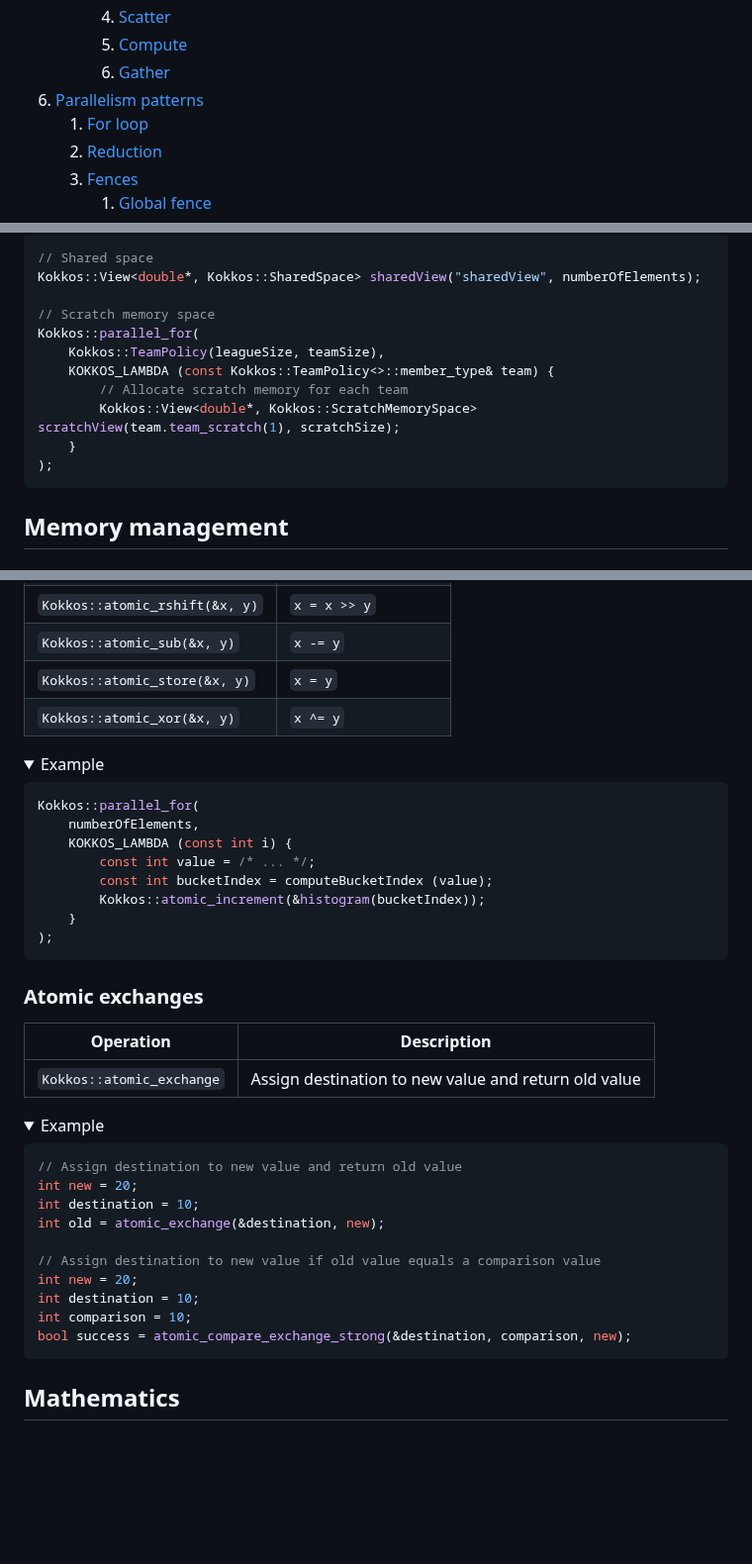
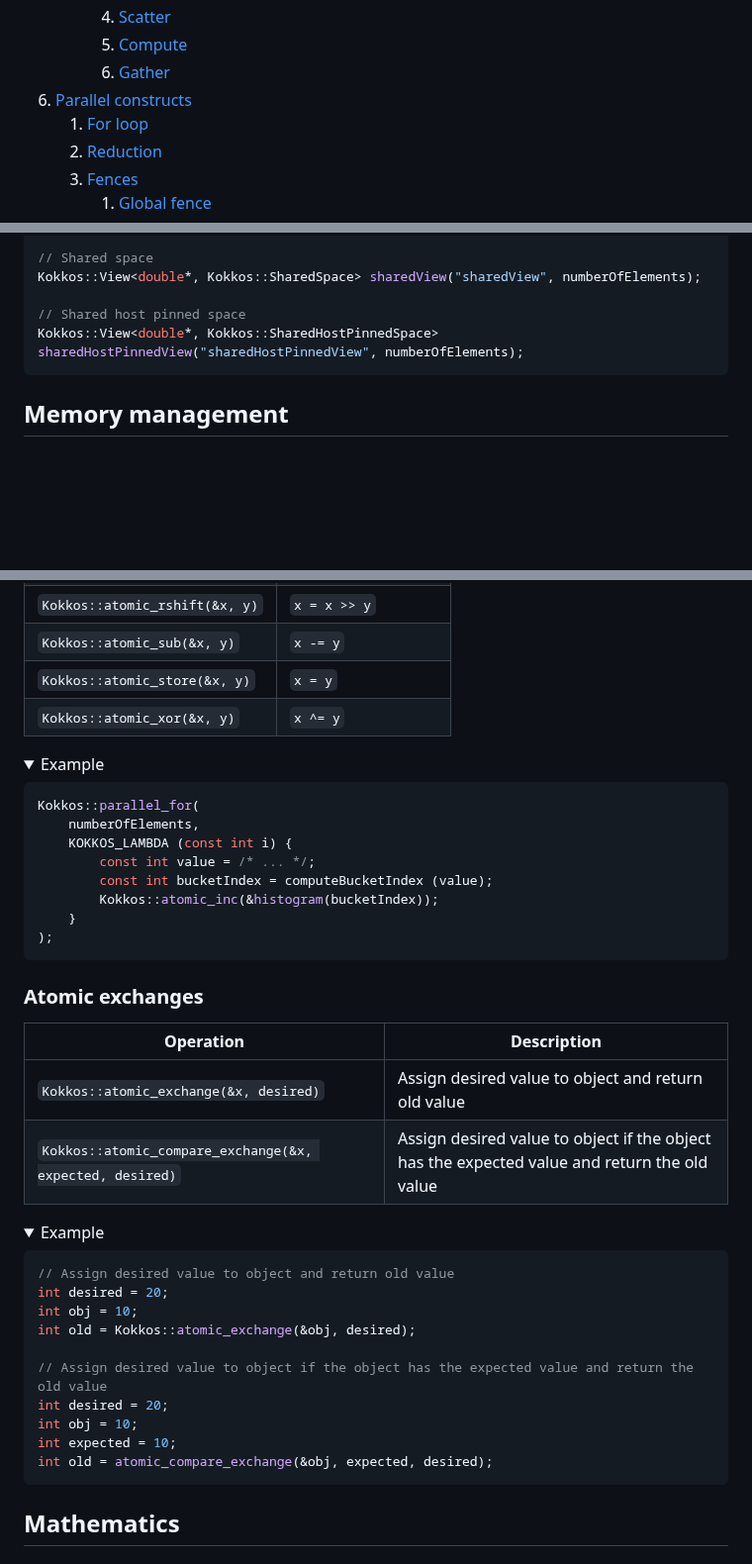
Before and after one commit to CExA-project/cheat-sheet-for-kokkos, a Markdown page: utilization.md, 3 parts joined by grey strips. Shown at 99% size. GitHub-like rendering; folded sections open; blank space fills up the shorter version.

Commit message:
Update examples and bring back atomic compare exchange

````diff
--- a/utilization.md
+++ b/utilization.md
@@ -39,7 +39,7 @@ title: Utilisation cheat sheet for Kokkos
 		4. [Scatter](#scatter)
 		5. [Compute](#compute)
 		6. [Gather](#gather)
-9. [Parallelism patterns](#parallelism-patterns)
+9. [Parallel constructs](#parallel-constructs)
 	1. [For loop](#for-loop)
 	2. [Reduction](#reduction)
 	3. [Fences](#fences)
@@ -155,14 +155,8 @@ Kokkos::View<double*, Kokkos::HostSpace> hostView("hostView", numberOfElements);
 // Shared space
 Kokkos::View<double*, Kokkos::SharedSpace> sharedView("sharedView", numberOfElements);
 
-// Scratch memory space
-Kokkos::parallel_for(
-    Kokkos::TeamPolicy(leagueSize, teamSize),
-    KOKKOS_LAMBDA (const Kokkos::TeamPolicy<>::member_type& team) {
-        // Allocate scratch memory for each team
-        Kokkos::View<double*, Kokkos::ScratchMemorySpace> scratchView(team.team_scratch(1), scratchSize);
-    }
-);
+// Shared host pinned space
+Kokkos::View<double*, Kokkos::SharedHostPinnedSpace> sharedHostPinnedView("sharedHostPinnedView", numberOfElements);
 ```
 
 </details>
@@ -803,7 +797,7 @@ Kokkos::parallel_for(
 | `Kokkos::atomic_or(&x, y)`     | `x \|= y`            |
 | `Kokkos::atomic_rshift(&x, y)` | `x = x >> y`         |
 | `Kokkos::atomic_sub(&x, y)`    | `x -= y`             |
-| `Kokkos::atomic_store(&x, y)`  | `x = y`             |
+| `Kokkos::atomic_store(&x, y)`  | `x = y`              |
 | `Kokkos::atomic_xor(&x, y)`    | `x ^= y`             |
 
 <!--#ifndef PRINT-->
@@ -816,7 +810,7 @@ Kokkos::parallel_for(
     KOKKOS_LAMBDA (const int i) {
         const int value = /* ... */;
         const int bucketIndex = computeBucketIndex (value);
-        Kokkos::atomic_increment(&histogram(bucketIndex));
+        Kokkos::atomic_inc(&histogram(bucketIndex));
     }
 );
 ```
@@ -826,25 +820,26 @@ Kokkos::parallel_for(
 
 ### Atomic exchanges
 
-| Operation                                | Description                                                            |
-|------------------------------------------|------------------------------------------------------------------------|
-| `Kokkos::atomic_exchange`                | Assign destination to new value and return old value                   |
+| Operation                                                | Description                                                                                  |
+|----------------------------------------------------------|----------------------------------------------------------------------------------------------|
+| `Kokkos::atomic_exchange(&x, desired)`                   | Assign desired value to object and return old value                                          |
+| `Kokkos::atomic_compare_exchange(&x, expected, desired)` | Assign desired value to object if the object has the expected value and return the old value |
 
 <!--#ifndef PRINT-->
 <details>
 <summary>Example</summary>
 
 ```cpp
-// Assign destination to new value and return old value
-int new = 20;
-int destination = 10;
-int old = atomic_exchange(&destination, new);
+// Assign desired value to object and return old value
+int desired = 20;
+int obj = 10;
+int old = Kokkos::atomic_exchange(&obj, desired);
 
-// Assign destination to new value if old value equals a comparison value
-int new = 20;
-int destination = 10;
-int comparison = 10;
-bool success = atomic_compare_exchange_strong(&destination, comparison, new);
+// Assign desired value to object if the object has the expected value and return the old value
+int desired = 20;
+int obj = 10;
+int expected = 10;
+int old = atomic_compare_exchange(&obj, expected, desired);
 ```
 
 </details>
````
Also changed, not shown: other parts of utilization.md (+3 -3 lines).
